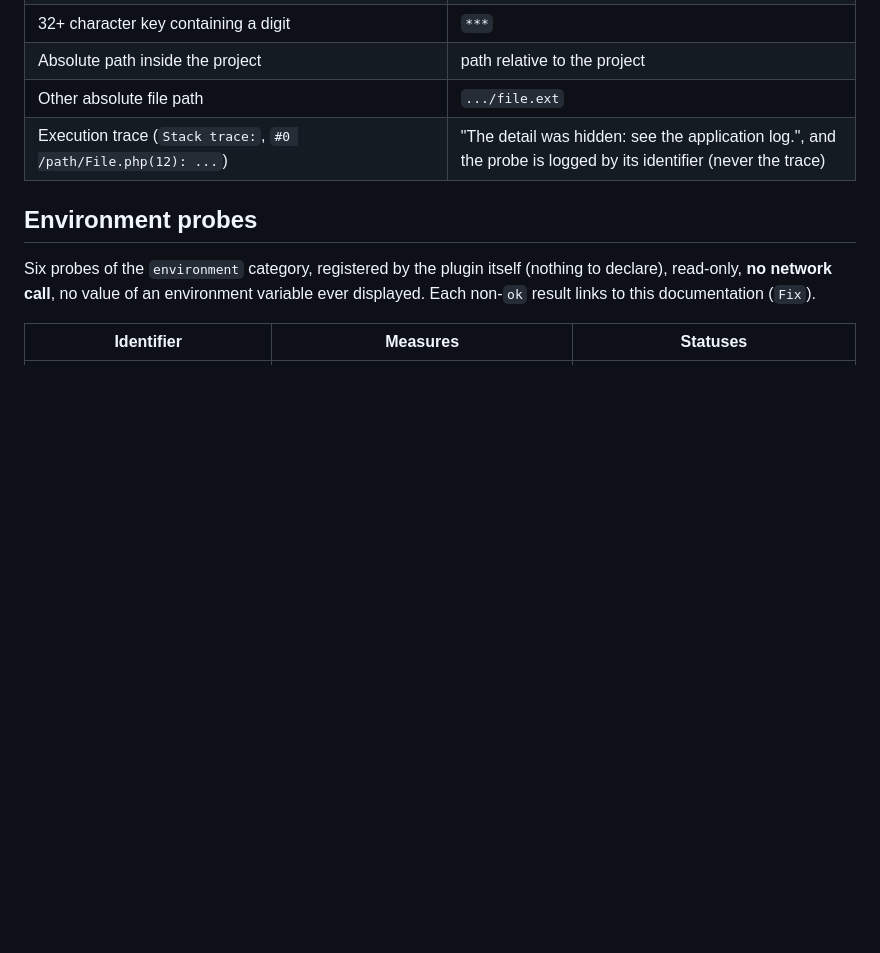
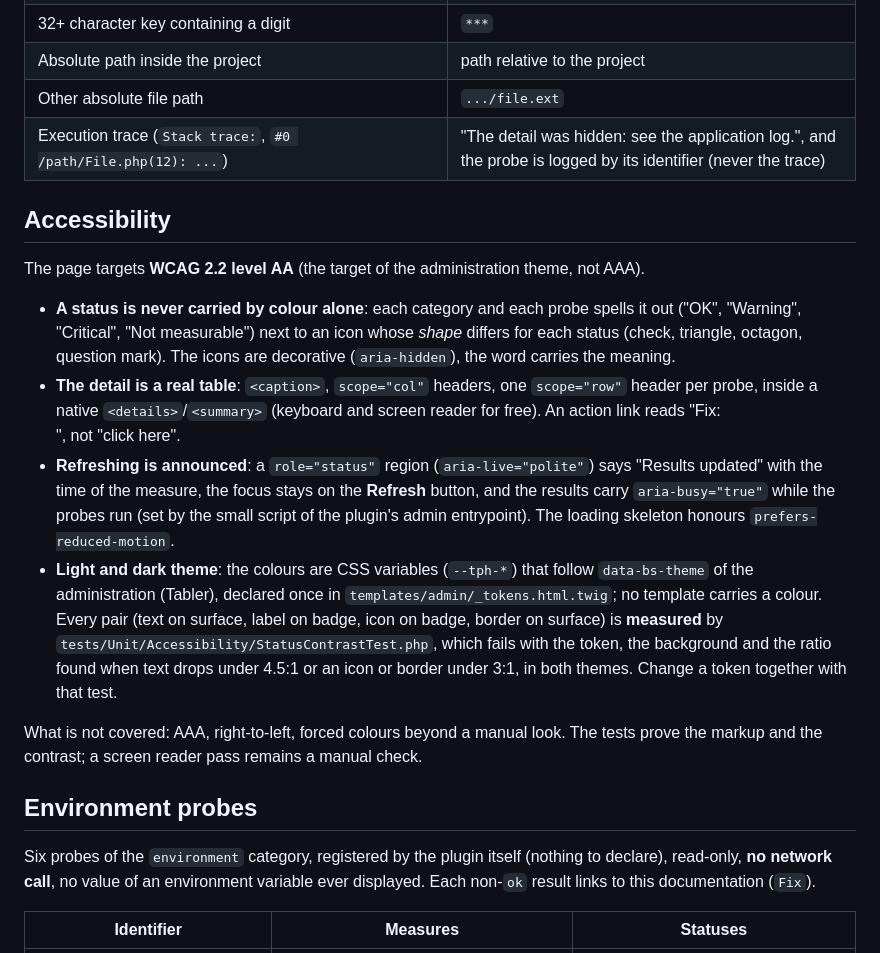
Before and after one commit to thibmonier/sylius-platform-health-plugin, a Markdown page: README.md, the part around the change. Rendered like a GitHub page; blank space fills up the shorter version.

```diff
--- a/README.md
+++ b/README.md
@@ -72,6 +72,17 @@ Probes are written by third parties, so the page masks what a probe lets slip, i
 | Absolute path inside the project | path relative to the project |
 | Other absolute file path | `.../file.ext` |
 | Execution trace (`Stack trace:`, `#0 /path/File.php(12): ...`) | "The detail was hidden: see the application log.", and the probe is logged by its identifier (never the trace) |
+
+## Accessibility
+
+The page targets **WCAG 2.2 level AA** (the target of the administration theme, not AAA).
+
+- **A status is never carried by colour alone**: each category and each probe spells it out ("OK", "Warning", "Critical", "Not measurable") next to an icon whose *shape* differs for each status (check, triangle, octagon, question mark). The icons are decorative (`aria-hidden`), the word carries the meaning.
+- **The detail is a real table**: `<caption>`, `scope="col"` headers, one `scope="row"` header per probe, inside a native `<details>`/`<summary>` (keyboard and screen reader for free). An action link reads "Fix: <summary of the probe>", not "click here".
+- **Refreshing is announced**: a `role="status"` region (`aria-live="polite"`) says "Results updated" with the time of the measure, the focus stays on the **Refresh** button, and the results carry `aria-busy="true"` while the probes run (set by the small script of the plugin's admin entrypoint). The loading skeleton honours `prefers-reduced-motion`.
+- **Light and dark theme**: the colours are CSS variables (`--tph-*`) that follow `data-bs-theme` of the administration (Tabler), declared once in `templates/admin/_tokens.html.twig`; no template carries a colour. Every pair (text on surface, label on badge, icon on badge, border on surface) is **measured** by `tests/Unit/Accessibility/StatusContrastTest.php`, which fails with the token, the background and the ratio found when text drops under 4.5:1 or an icon or border under 3:1, in both themes. Change a token together with that test.
+
+What is not covered: AAA, right-to-left, forced colours beyond a manual look. The tests prove the markup and the contrast; a screen reader pass remains a manual check.
 
 ## Environment probes
 
```
Also changed, not shown: CHANGELOG.md (+6 -0 lines), README.fr.md (+11 -0 lines), docs/screenshots/us-291-dark-1280.png (added), docs/screenshots/us-291-light-1280.png (added), 13 other files.
